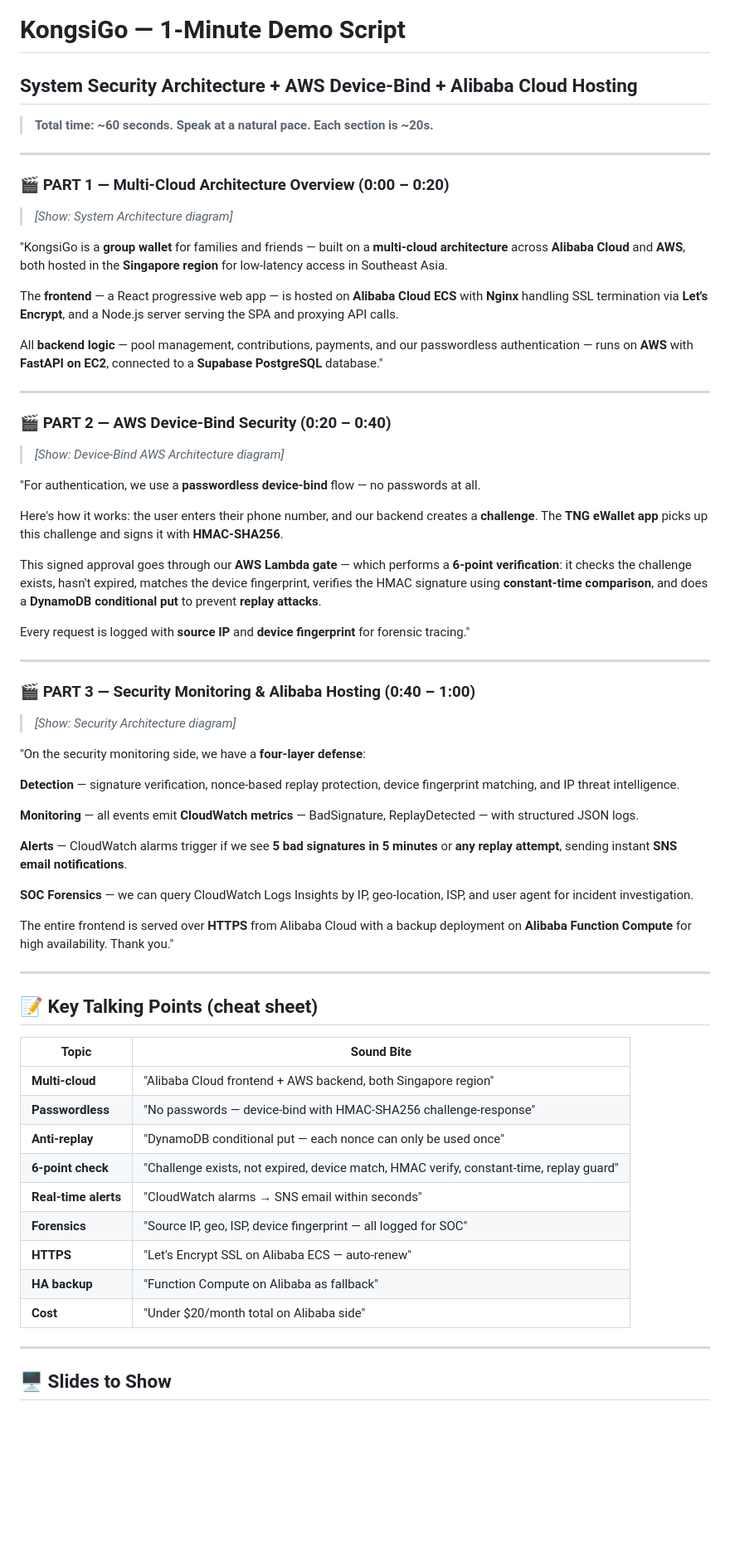
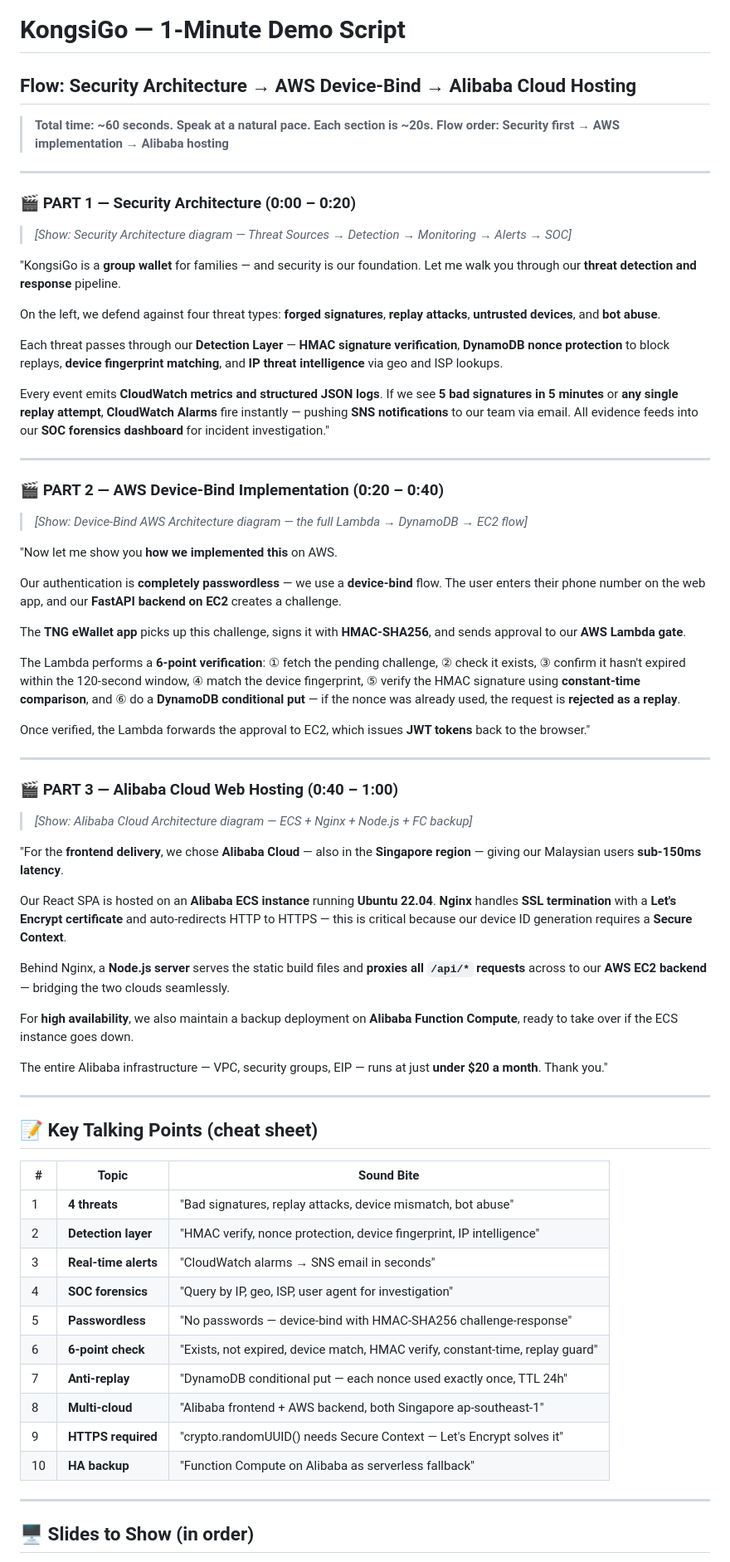
Before and after one commit to Scarce01/tng_group_wallet, a Markdown page: docs/demo-script.md, the part around one of its changes. Shown at 83% size. Rendered like a GitHub page; blank space fills up the shorter version.

Commit message:
Reorder demo script: Security → AWS → Alibaba flow
Co-authored-by: Copilot <223556219+Copilot@users.noreply.github.com>

```diff
--- a/docs/demo-script.md
+++ b/docs/demo-script.md
@@ -1,69 +1,73 @@
 # KongsiGo — 1-Minute Demo Script
-## System Security Architecture + AWS Device-Bind + Alibaba Cloud Hosting
+## Flow: Security Architecture → AWS Device-Bind → Alibaba Cloud Hosting
 
 > **Total time: ~60 seconds. Speak at a natural pace. Each section is ~20s.**
+> **Flow order: Security first → AWS implementation → Alibaba hosting**
 
 ---
 
-### 🎬 PART 1 — Multi-Cloud Architecture Overview (0:00 – 0:20)
+### 🎬 PART 1 — Security Architecture (0:00 – 0:20)
 
-> *[Show: System Architecture diagram]*
+> *[Show: Security Architecture diagram — Threat Sources → Detection → Monitoring → Alerts → SOC]*
 
-"KongsiGo is a **group wallet** for families and friends — built on a **multi-cloud architecture** across **Alibaba Cloud** and **AWS**, both hosted in the **Singapore region** for low-latency access in Southeast Asia.
+"KongsiGo is a **group wallet** for families — and security is our foundation. Let me walk you through our **threat detection and response** pipeline.
 
-The **frontend** — a React progressive web app — is hosted on **Alibaba Cloud ECS** with **Nginx** handling SSL termination via **Let's Encrypt**, and a Node.js server serving the SPA and proxying API calls.
+On the left, we defend against four threat types: **forged signatures**, **replay attacks**, **untrusted devices**, and **bot abuse**.
 
-All **backend logic** — pool management, contributions, payments, and our passwordless authentication — runs on **AWS** with **FastAPI on EC2**, connected to a **Supabase PostgreSQL** database."
+Each threat passes through our **Detection Layer** — **HMAC signature verification**, **DynamoDB nonce protection** to block replays, **device fingerprint matching**, and **IP threat intelligence** via geo and ISP lookups.
+
+Every event emits **CloudWatch metrics and structured JSON logs**. If we see **5 bad signatures in 5 minutes** or **any single replay attempt**, **CloudWatch Alarms** fire instantly — pushing **SNS notifications** to our team via email. All evidence feeds into our **SOC forensics dashboard** for incident investigation."
 
 ---
 
-### 🎬 PART 2 — AWS Device-Bind Security (0:20 – 0:40)
+### 🎬 PART 2 — AWS Device-Bind Implementation (0:20 – 0:40)
 
-> *[Show: Device-Bind AWS Architecture diagram]*
+> *[Show: Device-Bind AWS Architecture diagram — the full Lambda → DynamoDB → EC2 flow]*
 
-"For authentication, we use a **passwordless device-bind** flow — no passwords at all.
+"Now let me show you **how we implemented this** on AWS.
 
-Here's how it works: the user enters their phone number, and our backend creates a **challenge**. The **TNG eWallet app** picks up this challenge and signs it with **HMAC-SHA256**.
+Our authentication is **completely passwordless** — we use a **device-bind** flow. The user enters their phone number on the web app, and our **FastAPI backend on EC2** creates a challenge.
 
-This signed approval goes through our **AWS Lambda gate** — which performs a **6-point verification**: it checks the challenge exists, hasn't expired, matches the device fingerprint, verifies the HMAC signature using **constant-time comparison**, and does a **DynamoDB conditional put** to prevent **replay attacks**.
+The **TNG eWallet app** picks up this challenge, signs it with **HMAC-SHA256**, and sends approval to our **AWS Lambda gate**.
 
-Every request is logged with **source IP** and **device fingerprint** for forensic tracing."
+The Lambda performs a **6-point verification**: ① fetch the pending challenge, ② check it exists, ③ confirm it hasn't expired within the 120-second window, ④ match the device fingerprint, ⑤ verify the HMAC signature using **constant-time comparison**, and ⑥ do a **DynamoDB conditional put** — if the nonce was already used, the request is **rejected as a replay**.
+
+Once verified, the Lambda forwards the approval to EC2, which issues **JWT tokens** back to the browser."
 
 ---
 
-### 🎬 PART 3 — Security Monitoring & Alibaba Hosting (0:40 – 1:00)
+### 🎬 PART 3 — Alibaba Cloud Web Hosting (0:40 – 1:00)
 
-> *[Show: Security Architecture diagram]*
+> *[Show: Alibaba Cloud Architecture diagram — ECS + Nginx + Node.js + FC backup]*
 
-"On the security monitoring side, we have a **four-layer defense**:
+"For the **frontend delivery**, we chose **Alibaba Cloud** — also in the **Singapore region** — giving our Malaysian users **sub-150ms latency**.
 
-**Detection** — signature verification, nonce-based replay protection, device fingerprint matching, and IP threat intelligence.
+Our React SPA is hosted on an **Alibaba ECS instance** running **Ubuntu 22.04**. **Nginx** handles **SSL termination** with a **Let's Encrypt certificate** and auto-redirects HTTP to HTTPS — this is critical because our device ID generation requires a **Secure Context**.
 
-**Monitoring** — all events emit **CloudWatch metrics** — BadSignature, ReplayDetected — with structured JSON logs.
+Behind Nginx, a **Node.js server** serves the static build files and **proxies all `/api/*` requests** across to our **AWS EC2 backend** — bridging the two clouds seamlessly.
 
-**Alerts** — CloudWatch alarms trigger if we see **5 bad signatures in 5 minutes** or **any replay attempt**, sending instant **SNS email notifications**.
+For **high availability**, we also maintain a backup deployment on **Alibaba Function Compute**, ready to take over if the ECS instance goes down.
 
-**SOC Forensics** — we can query CloudWatch Logs Insights by IP, geo-location, ISP, and user agent for incident investigation.
-
-The entire frontend is served over **HTTPS** from Alibaba Cloud with a backup deployment on **Alibaba Function Compute** for high availability. Thank you."
+The entire Alibaba infrastructure — VPC, security groups, EIP — runs at just **under $20 a month**. Thank you."
 
 ---
 
 ## 📝 Key Talking Points (cheat sheet)
 
-| Topic | Sound Bite |
-|-------|-----------|
-| **Multi-cloud** | "Alibaba Cloud frontend + AWS backend, both Singapore region" |
-| **Passwordless** | "No passwords — device-bind with HMAC-SHA256 challenge-response" |
-| **Anti-replay** | "DynamoDB conditional put — each nonce can only be used once" |
-| **6-point check** | "Challenge exists, not expired, device match, HMAC verify, constant-time, replay guard" |
-| **Real-time alerts** | "CloudWatch alarms → SNS email within seconds" |
-| **Forensics** | "Source IP, geo, ISP, device fingerprint — all logged for SOC" |
-| **HTTPS** | "Let's Encrypt SSL on Alibaba ECS — auto-renew" |
-| **HA backup** | "Function Compute on Alibaba as fallback" |
-| **Cost** | "Under $20/month total on Alibaba side" |
+| # | Topic | Sound Bite |
+|---|-------|-----------|
+| 1 | **4 threats** | "Bad signatures, replay attacks, device mismatch, bot abuse" |
+| 2 | **Detection layer** | "HMAC verify, nonce protection, device fingerprint, IP intelligence" |
+| 3 | **Real-time alerts** | "CloudWatch alarms → SNS email in seconds" |
+| 4 | **SOC forensics** | "Query by IP, geo, ISP, user agent for investigation" |
+| 5 | **Passwordless** | "No passwords — device-bind with HMAC-SHA256 challenge-response" |
+| 6 | **6-point check** | "Exists, not expired, device match, HMAC verify, constant-time, replay guard" |
+| 7 | **Anti-replay** | "DynamoDB conditional put — each nonce used exactly once, TTL 24h" |
+| 8 | **Multi-cloud** | "Alibaba frontend + AWS backend, both Singapore ap-southeast-1" |
+| 9 | **HTTPS required** | "crypto.randomUUID() needs Secure Context — Let's Encrypt solves it" |
+| 10 | **HA backup** | "Function Compute on Alibaba as serverless fallback" |
 
 ---
 
-## 🖥️ Slides to Show
+## 🖥️ Slides to Show (in order)
 
```
Also changed, not shown: other parts of docs/demo-script.md (+5 -3 lines).
